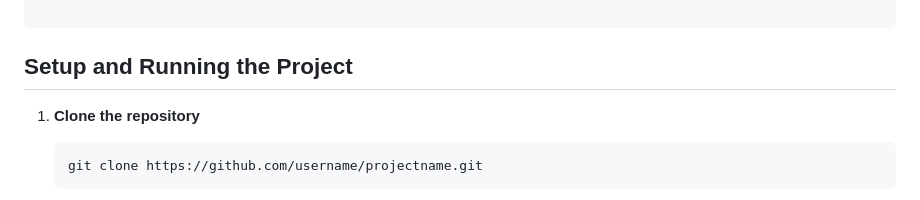
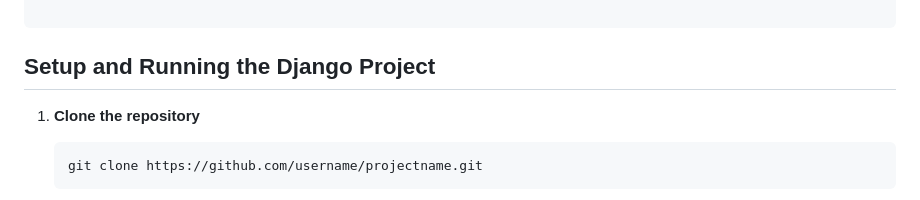
Before and after one commit to sanketugale/zevi_lift_assignment, a Markdown page: readme.md, the part around the change. Rendered like a GitHub page.

Commit message:
Update readme.md with Django project setup instructions

````diff
--- a/readme.md
+++ b/readme.md
@@ -81,7 +81,7 @@ LIFT 2: 10 SECONDS
 
 ```
 
-## Setup and Running the Project
+## Setup and Running the Django Project
 
 1. **Clone the repository**
     ```
````
